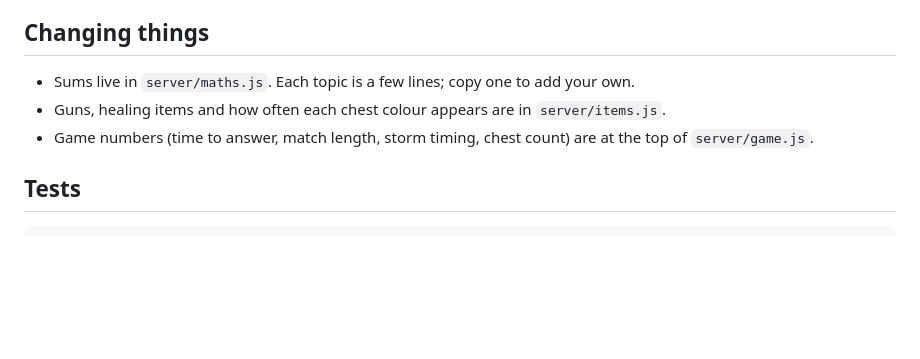
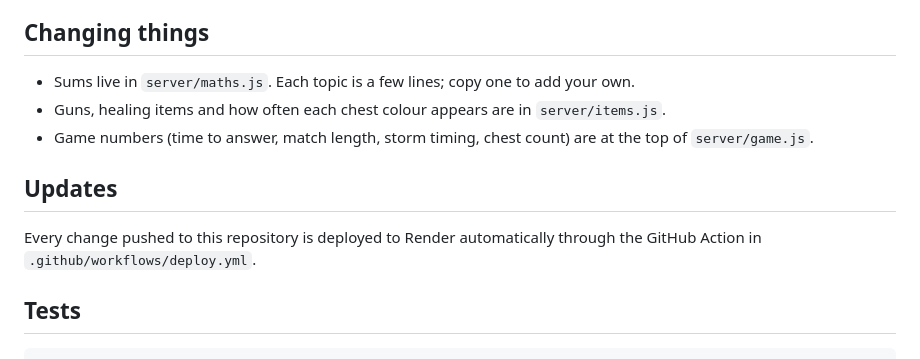
Before and after one commit to sachabloke/Charlie-s-game, a Markdown page: README.md, the part around the change. Drawn GitHub-style; blank space fills up the shorter version.

Commit message:
Note automatic deploys in README
Co-Authored-By: Claude Fable 5.1 <noreply@anthropic.com>
Claude-Session: https://claude.ai/code/session_01Hg5X93VyoGNnuwEttQPJWC

````diff
--- a/README.md
+++ b/README.md
@@ -80,6 +80,10 @@ It prints a temporary public address you can share. Your computer has to stay on
 - Guns, healing items and how often each chest colour appears are in `server/items.js`.
 - Game numbers (time to answer, match length, storm timing, chest count) are at the top of `server/game.js`.
 
+## Updates
+
+Every change pushed to this repository is deployed to Render automatically through the GitHub Action in `.github/workflows/deploy.yml`.
+
 ## Tests
 
 ```
````
